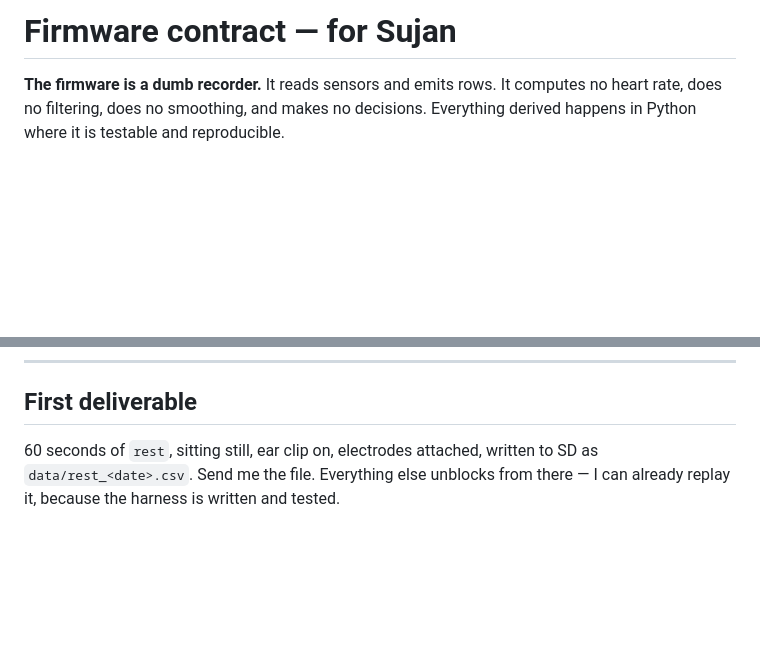
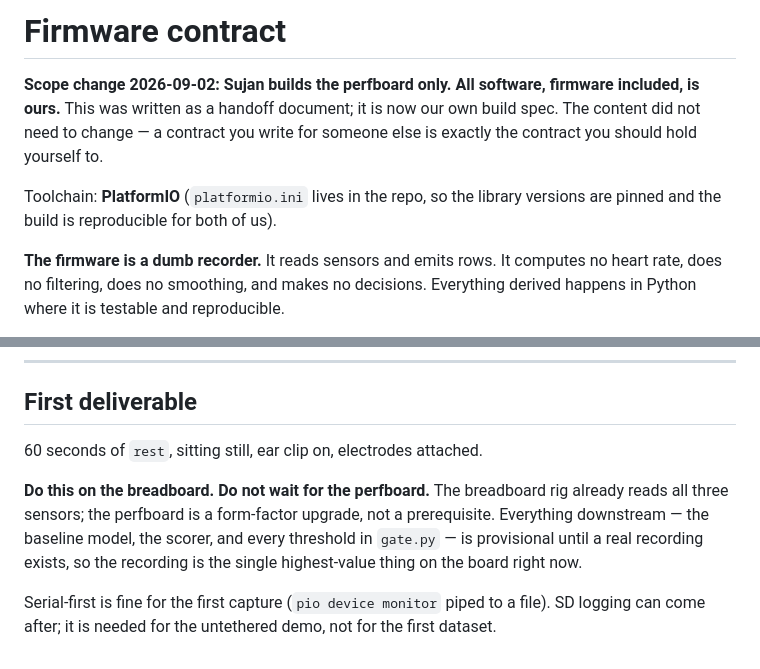
Before and after one commit to Abhinav-pallathh/vitalguard, a Markdown page: docs/FIRMWARE_CONTRACT.md, 2 parts joined by grey strips. Rendered like a GitHub page; blank space fills up the shorter version.

Commit message:
docs: firmware is ours, not a handoff; record on breadboard first
Sujan's scope narrowed to the perfboard on 2026-09-02, so the firmware contract
is now our own build spec rather than a handoff document. Also corrects the
first deliverable: capture on the breadboard rather than waiting for the
perfboard, because every threshold in gate.py stays provisional until a real
recording exists.

Co-Authored-By: Claude Opus 5 <noreply@anthropic.com>
Claude-Session: https://claude.ai/code/session_01V248wKvoSXnKsZpUYQGwJy

```diff
--- a/docs/FIRMWARE_CONTRACT.md
+++ b/docs/FIRMWARE_CONTRACT.md
@@ -1,4 +1,12 @@
-# Firmware contract — for Sujan
+# Firmware contract
+
+**Scope change 2026-09-02: Sujan builds the perfboard only. All software,
+firmware included, is ours.** This was written as a handoff document; it is now
+our own build spec. The content did not need to change — a contract you write
+for someone else is exactly the contract you should hold yourself to.
+
+Toolchain: **PlatformIO** (`platformio.ini` lives in the repo, so the library
+versions are pinned and the build is reproducible for both of us).
 
 **The firmware is a dumb recorder.** It reads sensors and emits rows. It computes
 no heart rate, does no filtering, does no smoothing, and makes no decisions.
@@ -96,6 +104,14 @@ corrupts every frequency-domain measurement we make downstream.
 
 ## First deliverable
 
-60 seconds of `rest`, sitting still, ear clip on, electrodes attached, written to
-SD as `data/rest_<date>.csv`. Send me the file. Everything else unblocks from
-there — I can already replay it, because the harness is written and tested.
+60 seconds of `rest`, sitting still, ear clip on, electrodes attached.
+
+**Do this on the breadboard. Do not wait for the perfboard.** The breadboard rig
+already reads all three sensors; the perfboard is a form-factor upgrade, not a
+prerequisite. Everything downstream — the baseline model, the scorer, and every
+threshold in `gate.py` — is provisional until a real recording exists, so the
+recording is the single highest-value thing on the board right now.
+
+Serial-first is fine for the first capture (`pio device monitor` piped to a
+file). SD logging can come after; it is needed for the untethered demo, not for
+the first dataset.
```
